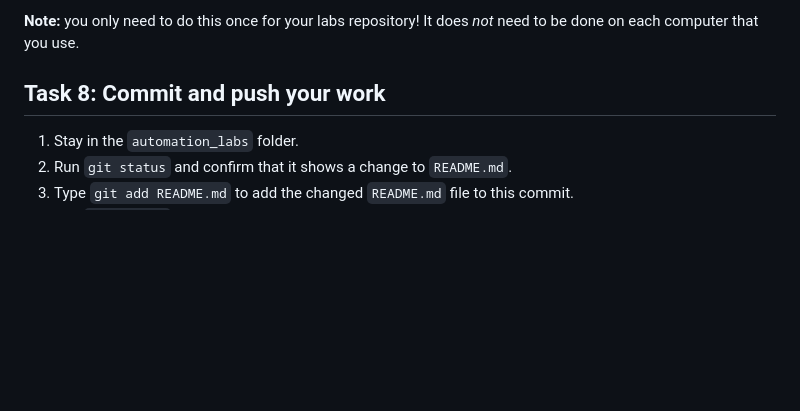
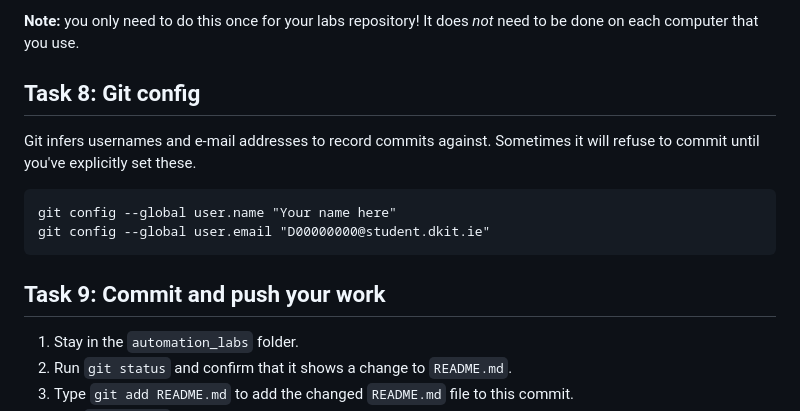
Before and after one commit to peadargrant/automation, a Markdown page: t02_client_setup/setup_lab.md, the part around the change. Rendered like a GitHub page; blank space fills up the shorter version.

Commit message:
git config added to client setup

```diff
--- a/t02_client_setup/setup_lab.md
+++ b/t02_client_setup/setup_lab.md
@@ -139,7 +139,17 @@ But forking is quicker to do when appropriate.
 It does *not* need to be done on each computer that you use.
 
 
-## Task 8: Commit and push your work
+## Task 8: Git config
+
+Git infers usernames and e-mail addresses to record commits against.
+Sometimes it will refuse to commit until you've explicitly set these.
+
+	git config --global user.name "Your name here"
+	git config --global user.email "D00000000@student.dkit.ie"
+
+
+
+## Task 9: Commit and push your work
 
 1. Stay in the `automation_labs` folder.
 2. Run `git status` and confirm that it shows a change to `README.md`.
```
